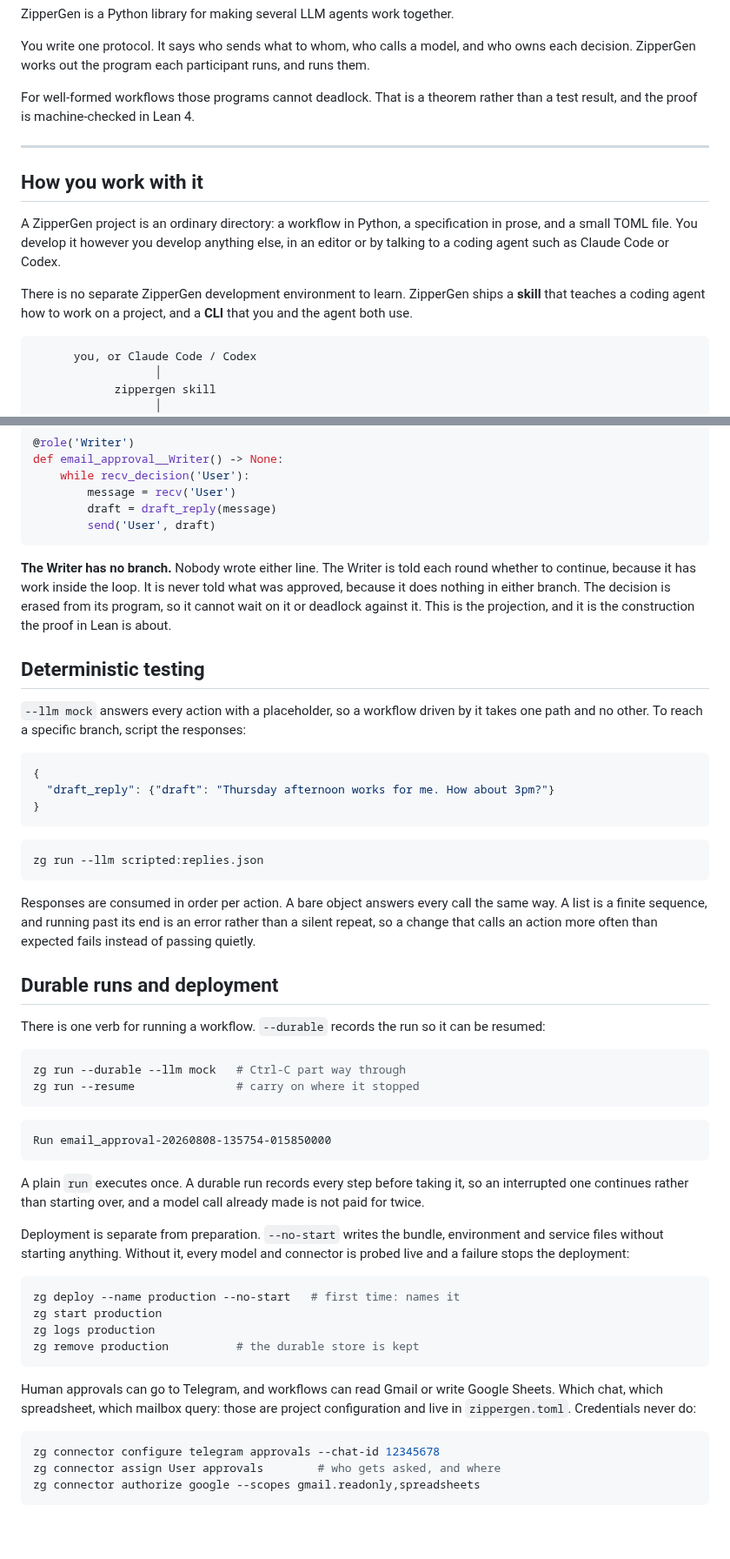
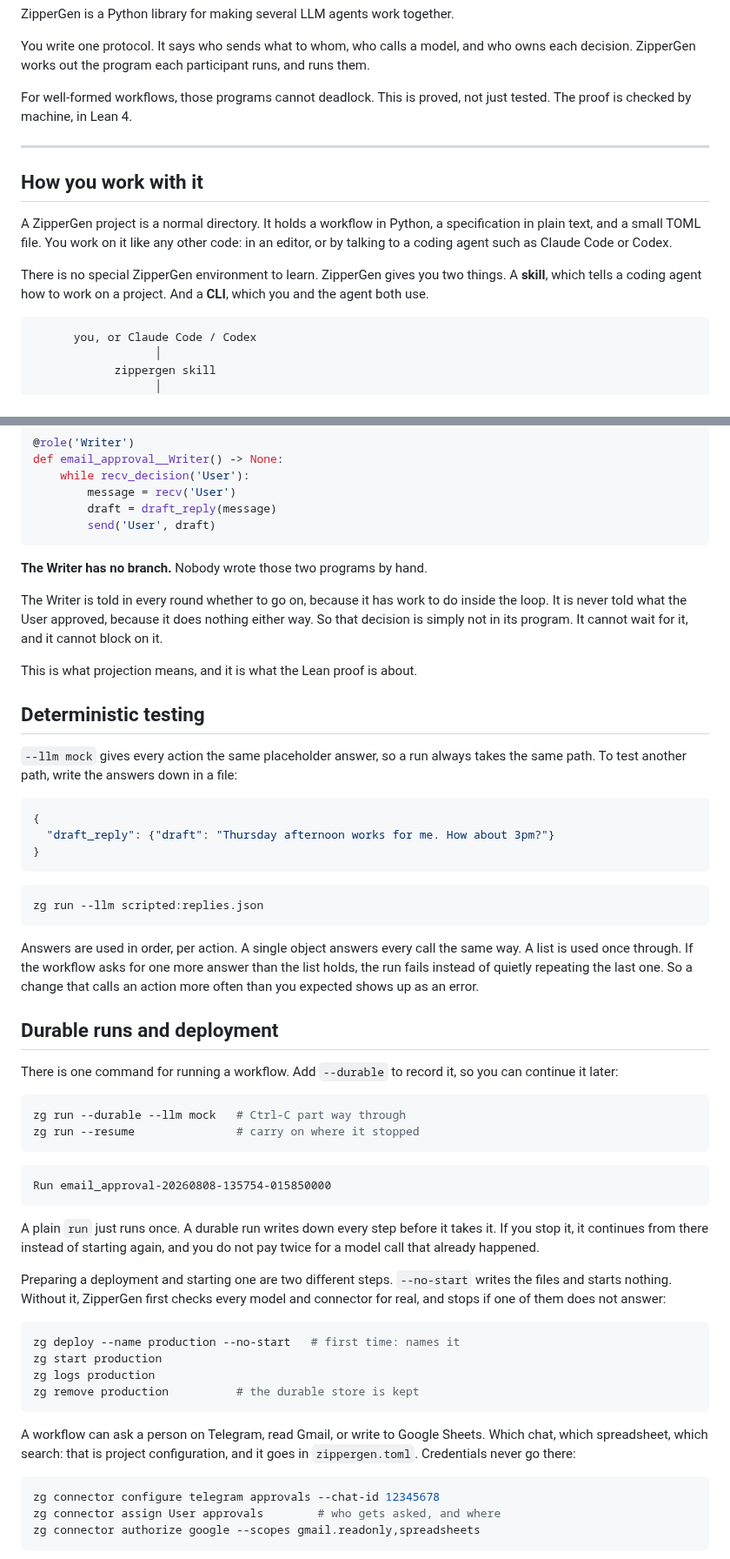
Before and after one commit to zippergen-io/zippergen, a Markdown page: README.md, 2 parts joined by grey strips. Shown at 87% size. GitHub-like rendering; blank space fills up the shorter version.

Commit message:
Rewrite the README in plainer language and correct two stale passages

````diff
--- a/README.md
+++ b/README.md
@@ -13,22 +13,21 @@ You write one protocol. It says who sends what to whom, who calls a model, and
 who owns each decision. ZipperGen works out the program each participant runs,
 and runs them.
 
-For well-formed workflows those programs cannot deadlock. That is a theorem
-rather than a test result, and the proof is machine-checked in Lean 4.
+For well-formed workflows, those programs cannot deadlock. This is proved, not
+just tested. The proof is checked by machine, in Lean 4.
 
 ---
 
 ## How you work with it
 
-A ZipperGen project is an ordinary directory: a workflow in Python, a
-specification in prose, and a small TOML file. You develop it however you
-develop anything else, in an editor or by talking to a coding agent such as
-Claude Code or Codex.
+A ZipperGen project is a normal directory. It holds a workflow in Python, a
+specification in plain text, and a small TOML file. You work on it like any
+other code: in an editor, or by talking to a coding agent such as Claude Code
+or Codex.
 
-There is no separate ZipperGen development environment to learn. ZipperGen
-ships a **skill** that
-teaches a coding agent how to work on a project, and a **CLI** that you and the
-agent both use.
+There is no special ZipperGen environment to learn. ZipperGen gives you two
+things. A **skill**, which tells a coding agent how to work on a project. And a
+**CLI**, which you and the agent both use.
 
 ```
       you, or Claude Code / Codex
@@ -168,18 +174,19 @@ def email_approval__Writer() -> None:
         send('User', draft)
 ```
 
-**The Writer has no branch.** Nobody wrote either line. The Writer is told
-each round whether to continue, because it has work inside the loop. It is
-never told what was approved, because it does nothing in either branch. The
-decision is erased from its program, so it cannot wait on it or deadlock
-against it. This is the projection, and it is the construction the proof in
-Lean is about.
+**The Writer has no branch.** Nobody wrote those two programs by hand.
+
+The Writer is told in every round whether to go on, because it has work to do
+inside the loop. It is never told what the User approved, because it does
+nothing either way. So that decision is simply not in its program. It cannot
+wait for it, and it cannot block on it.
+
+This is what projection means, and it is what the Lean proof is about.
 
 ## Deterministic testing
 
-`--llm mock` answers every action with a placeholder, so a workflow driven by
-it takes one path and no other. To reach a specific branch, script the
-responses:
+`--llm mock` gives every action the same placeholder answer, so a run always
+takes the same path. To test another path, write the answers down in a file:
 
 ```json
 {
@@ -191,15 +198,16 @@ responses:
 zg run --llm scripted:replies.json
 ```
 
-Responses are consumed in order per action. A bare object answers every call
-the same way. A list is a finite sequence, and running past its end is an
-error rather than a silent repeat, so a change that calls an action more often
-than expected fails instead of passing quietly.
+Answers are used in order, per action. A single object answers every call the
+same way. A list is used once through. If the workflow asks for one more answer
+than the list holds, the run fails instead of quietly repeating the last one.
+So a change that calls an action more often than you expected shows up as an
+error.
 
 ## Durable runs and deployment
 
-There is one verb for running a workflow. `--durable` records the run so it can
-be resumed:
+There is one command for running a workflow. Add `--durable` to record it, so
+you can continue it later:
 
 ```bash
 zg run --durable --llm mock   # Ctrl-C part way through
@@ -210,13 +218,13 @@ zg run --resume               # carry on where it stopped
 Run email_approval-20260808-135754-015850000
 ```
 
-A plain `run` executes once. A durable run records every step before taking it,
-so an interrupted one continues rather than starting over, and a model call
-already made is not paid for twice.
+A plain `run` just runs once. A durable run writes down every step before it
+takes it. If you stop it, it continues from there instead of starting again,
+and you do not pay twice for a model call that already happened.
 
-Deployment is separate from preparation. `--no-start` writes the bundle,
-environment and service files without starting anything. Without it, every
-model and connector is probed live and a failure stops the deployment:
+Preparing a deployment and starting one are two different steps. `--no-start`
+writes the files and starts nothing. Without it, ZipperGen first checks every
+model and connector for real, and stops if one of them does not answer:
 
 ```bash
 zg deploy --name production --no-start   # first time: names it
@@ -225,9 +233,9 @@ zg logs production
 zg remove production          # the durable store is kept
 ```
 
-Human approvals can go to Telegram, and workflows can read Gmail or write
-Google Sheets. Which chat, which spreadsheet, which mailbox query: those are
-project configuration and live in `zippergen.toml`. Credentials never do:
+A workflow can ask a person on Telegram, read Gmail, or write to Google
+Sheets. Which chat, which spreadsheet, which search: that is project
+configuration, and it goes in `zippergen.toml`. Credentials never go there:
 
 ```bash
 zg connector configure telegram approvals --chat-id 12345678
````
Also changed, not shown: other parts of README.md (+38 -30 lines).
